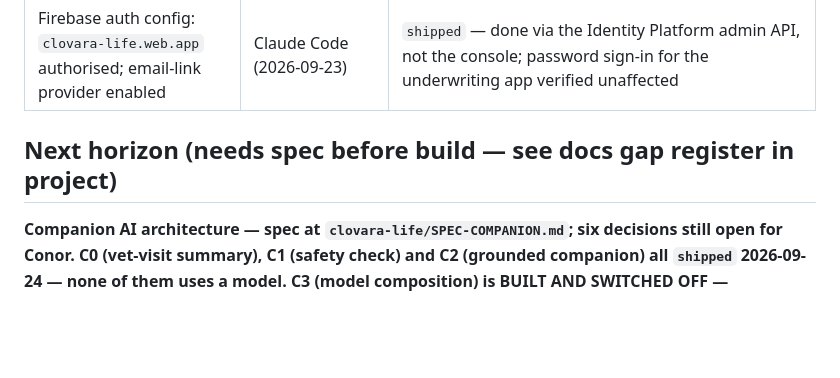
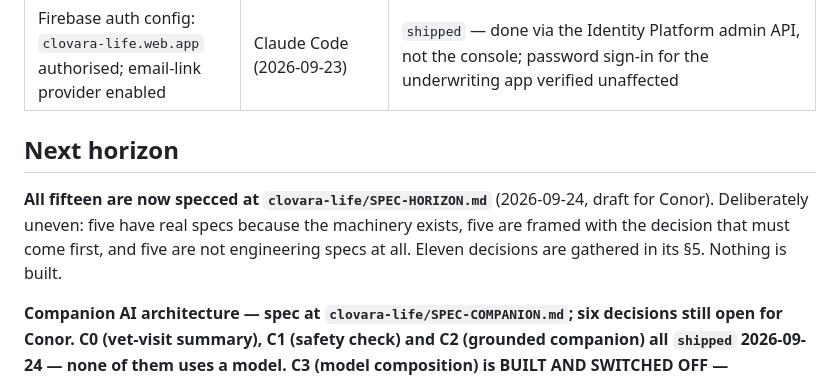
Before and after one commit to FlawlessIQ/PetUwrite, a Markdown page: docs/ROADMAP.md, the part around the change. Rendered like a GitHub page; blank space fills up the shorter version.

```diff
--- a/docs/ROADMAP.md
+++ b/docs/ROADMAP.md
@@ -31,7 +31,12 @@ Statuses: `planned` · `in progress` · `shipped` · `blocked(<on what>)` · `cu
 | Clovara-entity Stripe account (replaces the FlawlessIQ sandbox before go-live) | Conor | open |
 | Firebase auth config: `clovara-life.web.app` authorised; email-link provider enabled | Claude Code (2026-09-23) | `shipped` — done via the Identity Platform admin API, not the console; password sign-in for the underwriting app verified unaffected |
 
-## Next horizon (needs spec before build — see docs gap register in project)
+## Next horizon
+
+**All fifteen are now specced at `clovara-life/SPEC-HORIZON.md`** (2026-09-24, draft for Conor).
+Deliberately uneven: five have real specs because the machinery exists, five are framed with the
+decision that must come first, and five are not engineering specs at all. Eleven decisions are
+gathered in its §5. Nothing is built.
 
 **Companion AI architecture — spec at `clovara-life/SPEC-COMPANION.md`; six decisions still open for Conor. C0 (vet-visit summary), C1 (safety check) and C2 (grounded companion) all `shipped` 2026-09-24 — **none of them uses a model.** **C3 (model composition) is BUILT AND SWITCHED OFF** — `COMPANION_MODEL_ENABLED` is false pending the privacy decision; verification, the schema and 45 red-team checks including a jailbroken-model fixture are all in place; **C4 done as far as it honestly can be** — asking for a vet now gets a true answer and a route; no provider interface was invented against an unknown API. `docs/TELEHEALTH-PARTNER-REQUIREMENTS.md` is what a partner conversation needs** · claims operations design · affinity/B2B2C channel product · native apps + push · morning briefing · food scanner · lump diary · second opinion · meds autopilot · pack dashboard · DNA · lost-pet network · senior suite · Remember chapter · marketing-site realignment · final pricing architecture (annual, multi-pet).
 
```
Also changed, not shown: clovara-life/SPEC-HORIZON.md (added, +305 -0 lines).
